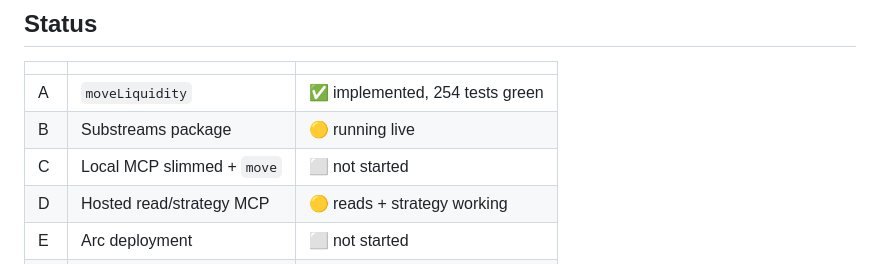
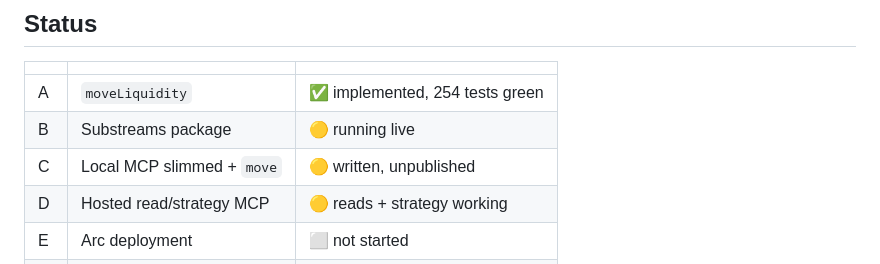
Before and after one commit to dao-envelop/ethonline-2026-unisafe, a Markdown page: README.md, the part around the change. Rendered like a GitHub page.

```diff
--- a/README.md
+++ b/README.md
@@ -145,7 +145,7 @@ tables — eleven event types plus `position_delta`, the one that actually model
 |---|---|---|
 | A | `moveLiquidity` | ✅ implemented, 254 tests green |
 | B | Substreams package | 🟡 running live |
-| C | Local MCP slimmed + `move` | ⬜ not started |
+| C | Local MCP slimmed + `move` | 🟡 written, unpublished |
 | D | Hosted read/strategy MCP | 🟡 reads + strategy working |
 | E | Arc deployment | ⬜ not started |
 | — | Demo video | ⬜ not started |
```
Also changed, not shown: PLAN.md (+26 -1 lines).
